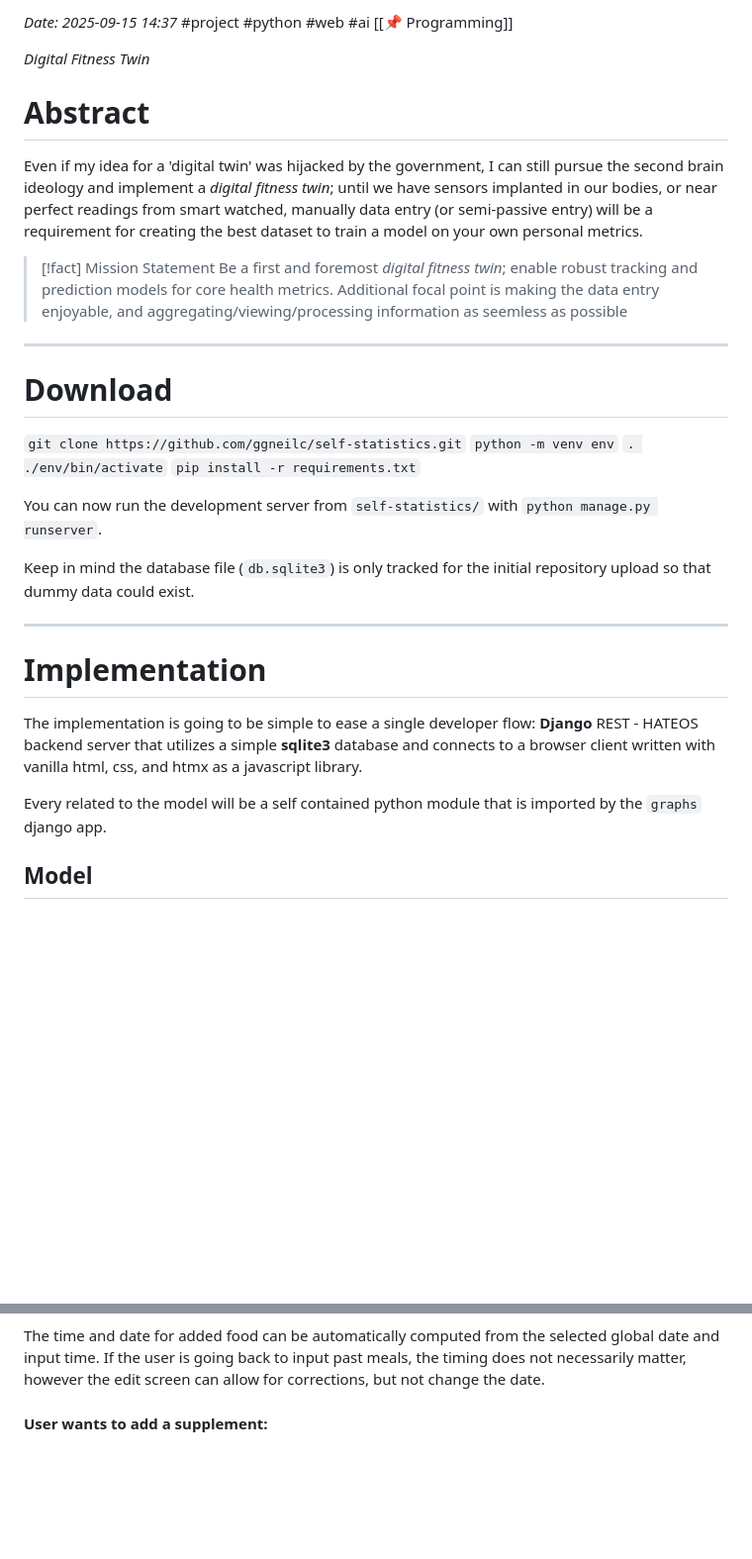
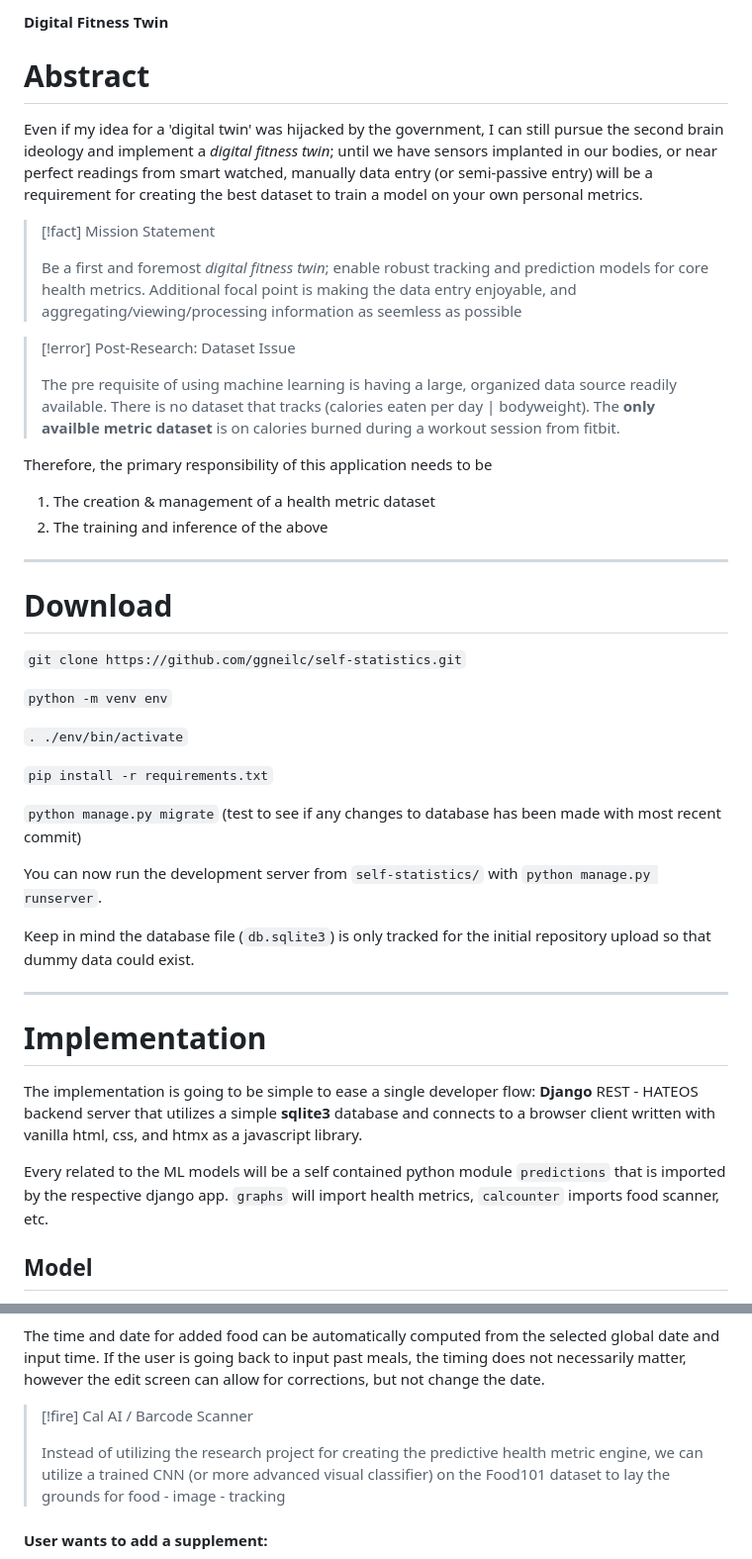
Before and after one commit to ggneilc/self-statistics, a Markdown page: README.md, 2 parts joined by grey strips. Shown at 99% size. Rendered like a GitHub page; blank space fills up the shorter version.

Commit message:
Polished README a bit

```diff
--- a/README.md
+++ b/README.md
@@ -1,24 +1,37 @@
-*Date: 2025-09-15 14:37*
-#project #python #web #ai
-[[📌 Programming]]
-
-*Digital Fitness Twin*
+**Digital Fitness Twin**
 
 # Abstract
 
 Even if my idea for a 'digital twin' was hijacked by the government, I can still pursue the second brain ideology and implement a *digital fitness twin*; until we have sensors implanted in our bodies, or near perfect readings from smart watched, manually data entry (or semi-passive entry) will be a requirement for creating the best dataset to train a model on your own personal metrics.
 
 > [!fact] Mission Statement
+>
 > Be a first and foremost *digital fitness twin*; enable robust tracking and prediction models for core health metrics. Additional focal point is making the data entry enjoyable, and aggregating/viewing/processing information as seemless as possible
+
+
+
+> [!error] Post-Research:  Dataset Issue
+>
+> The pre requisite of using machine learning is having a large, organized data source readily available. There is no dataset that tracks (calories eaten per day | bodyweight). The **only availble metric dataset** is on calories burned during a workout session from fitbit.
+
+Therefore, the primary responsibility of this application needs to be
+1. The creation & management of a health metric dataset
+2. The training and inference of the above
+
 
 
 ---
 # Download
 
 `git clone https://github.com/ggneilc/self-statistics.git`
+
 `python -m venv env`
+
 `. ./env/bin/activate`
+
 `pip install -r requirements.txt`
+
+`python manage.py migrate` (test to see if any changes to database has been made with most recent commit)
 
 You can now run the development server from `self-statistics/` with `python manage.py runserver`.
 
@@ -29,7 +42,7 @@ Keep in mind the database file (`db.sqlite3`) is only tracked for the initial re
 
 The implementation is going to be simple to ease a single developer flow: **Django** REST - HATEOS backend server that utilizes a simple **sqlite3** database and connects to a browser client written with vanilla html, css, and htmx as a javascript library.
 
-Every related to the model will be a self contained python module that is imported by the `graphs` django app.
+Every related to the ML models will be a self contained python module `predictions` that is imported by the respective django app. `graphs` will import health metrics, `calcounter` imports food scanner, etc.
 
 ## Model
 
@@ -132,6 +148,13 @@ $$
 $$
 
 The time and date for added food can be automatically computed from the selected global date and input time. If the user is going back to input past meals, the timing does not necessarily matter, however the edit screen can allow for corrections, but not change the date.
+
+
+
+> [!fire] Cal AI / Barcode Scanner
+>
+> Instead of utilizing the research project for creating the predictive health metric engine, we can utilize a trained CNN (or more advanced visual classifier) on the Food101 dataset to lay the grounds for food - image - tracking
+
 
 #### User wants to add a supplement:
 $$
```
Also changed, not shown: other parts of README.md (+9 -2 lines).
